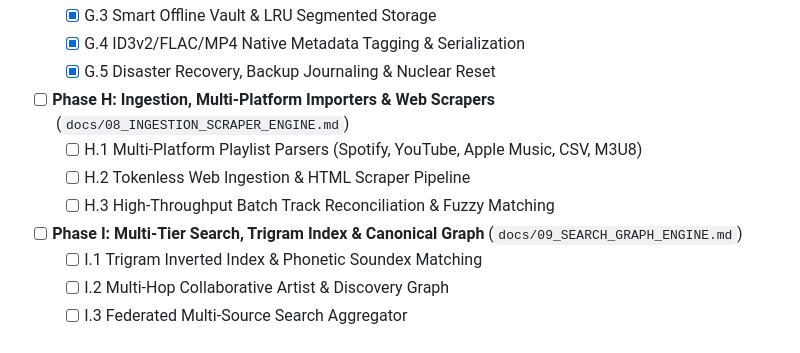
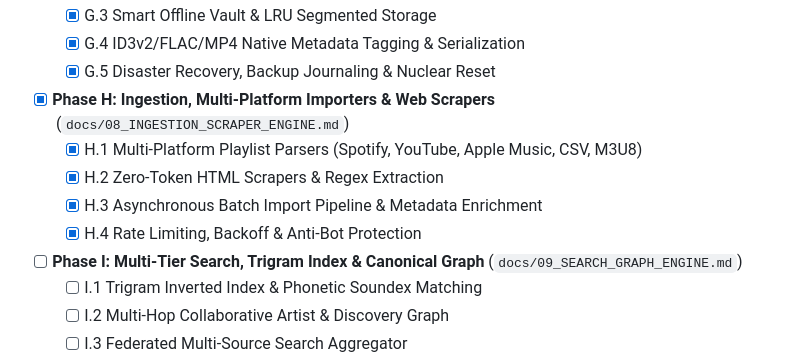
Before and after one commit to zephyr4289/streamify-apk, a Markdown page: docs/TODO.md, the part around the change. Drawn GitHub-style.

Commit message:
docs(engine): author Phase H Ingestion, Multi-Platform Importers and Web Scrapers documentation

```diff
--- a/docs/TODO.md
+++ b/docs/TODO.md
@@ -52,10 +52,11 @@ This tracking checklist monitors the authoring of comprehensive, industrial-grad
   - [x] G.4 ID3v2/FLAC/MP4 Native Metadata Tagging & Serialization
   - [x] G.5 Disaster Recovery, Backup Journaling & Nuclear Reset
 
-- [ ] **Phase H: Ingestion, Multi-Platform Importers & Web Scrapers** (`docs/08_INGESTION_SCRAPER_ENGINE.md`)
-  - [ ] H.1 Multi-Platform Playlist Parsers (Spotify, YouTube, Apple Music, CSV, M3U8)
-  - [ ] H.2 Tokenless Web Ingestion & HTML Scraper Pipeline
-  - [ ] H.3 High-Throughput Batch Track Reconciliation & Fuzzy Matching
+- [x] **Phase H: Ingestion, Multi-Platform Importers & Web Scrapers** (`docs/08_INGESTION_SCRAPER_ENGINE.md`)
+  - [x] H.1 Multi-Platform Playlist Parsers (Spotify, YouTube, Apple Music, CSV, M3U8)
+  - [x] H.2 Zero-Token HTML Scrapers & Regex Extraction
+  - [x] H.3 Asynchronous Batch Import Pipeline & Metadata Enrichment
+  - [x] H.4 Rate Limiting, Backoff & Anti-Bot Protection
 
 - [ ] **Phase I: Multi-Tier Search, Trigram Index & Canonical Graph** (`docs/09_SEARCH_GRAPH_ENGINE.md`)
   - [ ] I.1 Trigram Inverted Index & Phonetic Soundex Matching
```
Also changed, not shown: docs/08_INGESTION_SCRAPER_ENGINE.md (added, +259 -0 lines).
